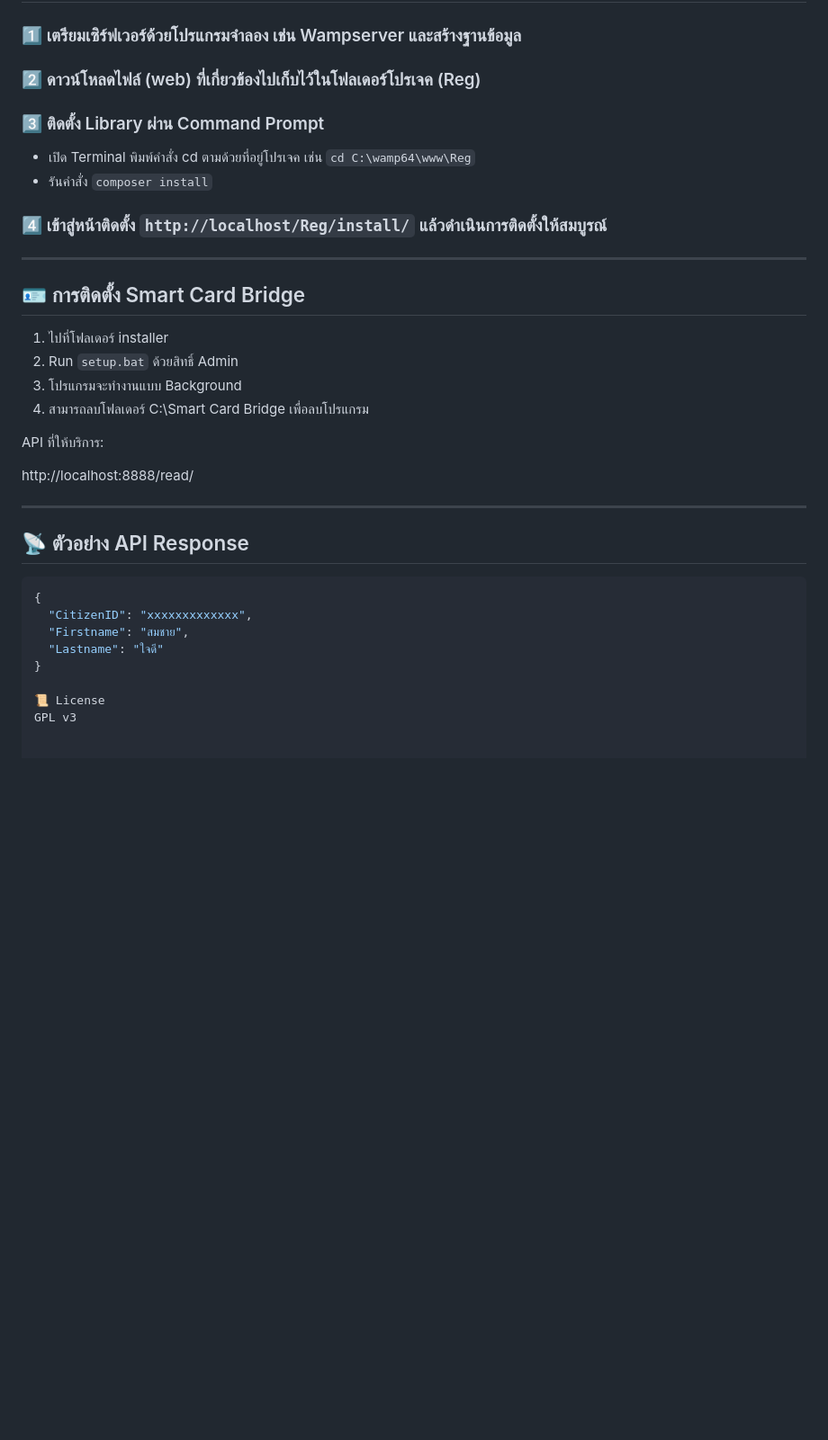
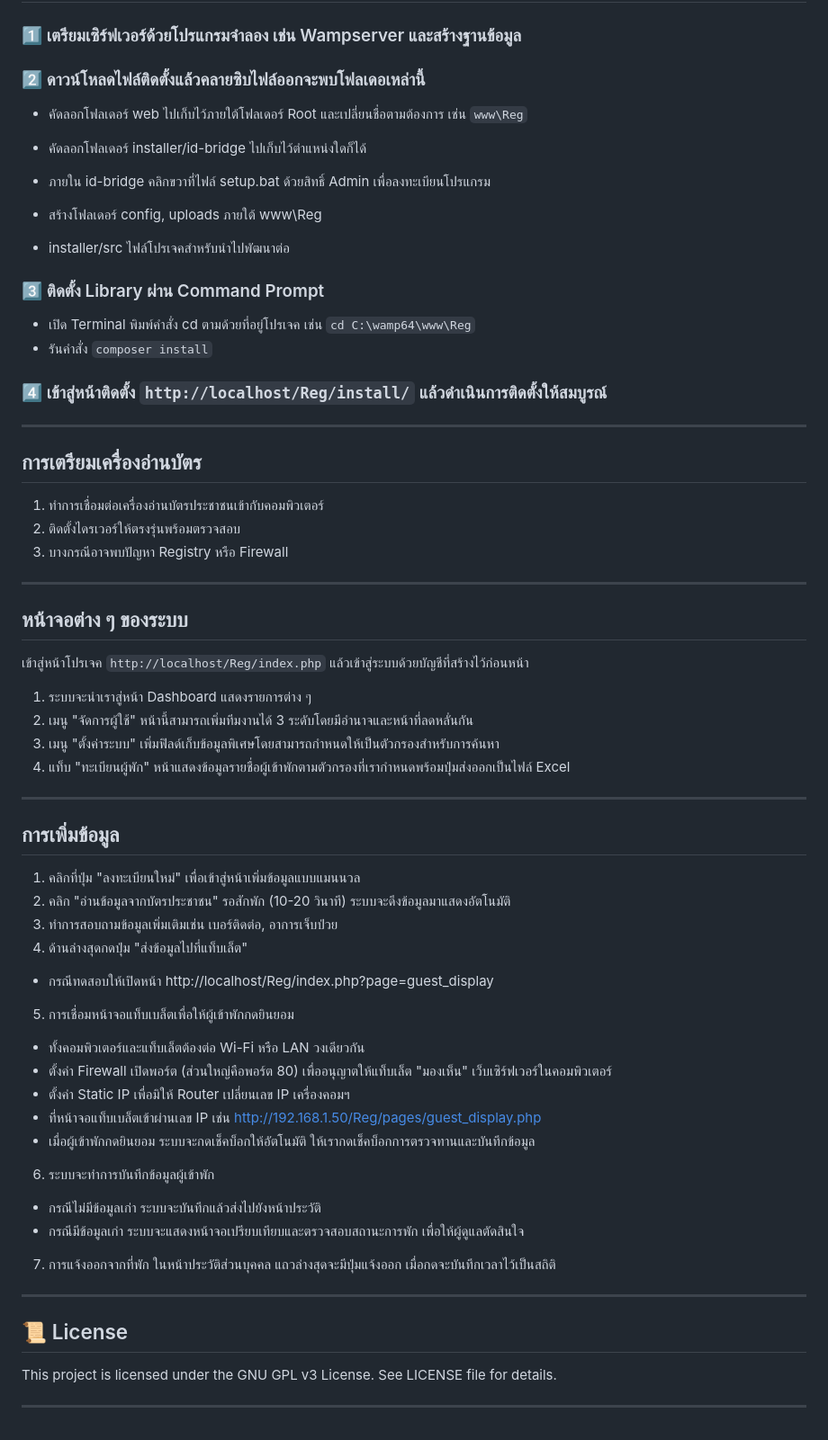
Before and after one commit to l3OSS/ID_Registry_System, a Markdown page: README.md, the part around one of its changes. Shown at 90% size. Drawn GitHub-style; blank space fills up the shorter version.

Commit message:
Update rename file.

````diff
--- a/README.md
+++ b/README.md
@@ -61,7 +73,13 @@
 
 ### 1️⃣ เตรียมเซิร์ฟเวอร์ด้วยโปรแกรมจำลอง เช่น Wampserver และสร้างฐานข้อมูล
 
-### 2️⃣ ดาวน์โหลดไฟล์ (web) ที่เกี่ยวข้องไปเก็บไว้ในโฟลเดอร์โปรเจค (Reg)
+### 2️⃣ ดาวน์โหลดไฟล์ติดตั้งแล้วคลายซิบไฟล์ออกจะพบโฟลเดอเหล่านี้
+- คัดลอกโฟลเดอร์ web ไปเก็บไว้ภายใต้โฟลเดอร์ Root และเปลี่ยนชื่อตามต้องการ เช่น `www\Reg`
+- คัดลอกโฟลเดอร์ installer/id-bridge ไปเก็บไว้ตำแหน่งใดก็ได้
+- ภายใน id-bridge คลิกขวาที่ไฟล์ setup.bat ด้วยสิทธิ์ Admin เพื่อลงทะเบียนโปรแกรม
+- สร้างโฟลเดอร์ config, uploads ภายใต้ www\Reg
+
+- installer/src ไฟล์โปรเจคสำหรับนำไปพัฒนาต่อ
 
 ### 3️⃣ ติดตั้ง Library ผ่าน Command Prompt
 - เปิด Terminal พิมพ์คำสั่ง cd ตามด้วยที่อยู่โปรเจค เช่น
@@ -73,27 +91,47 @@
 
 ---
 
-## 🪪 การติดตั้ง Smart Card Bridge
+## การเตรียมเครื่องอ่านบัตร
 
-1. ไปที่โฟลเดอร์ installer
-2. Run `setup.bat` ด้วยสิทธิ์ Admin
-3. โปรแกรมจะทำงานแบบ Background
-4. สามารถลบโฟลเดอร์ C:\Smart Card Bridge เพื่อลบโปรแกรม
-
-API ที่ให้บริการ:
-
-http://localhost:8888/read/
+1. ทำการเชื่อมต่อเครื่องอ่านบัตรประชาชนเข้ากับคอมพิวเตอร์
+2. ติดตั้งไดรเวอร์ให้ตรงรุ่นพร้อมตรวจสอบ
+3. บางกรณีอาจพบปัญหา Registry หรือ Firewall
 
 ---
 
-## 📡 ตัวอย่าง API Response
+## หน้าจอต่าง ๆ ของระบบ
 
-```json
-{
-  "CitizenID": "xxxxxxxxxxxxx",
-  "Firstname": "สมชาย",
-  "Lastname": "ใจดี"
-}
+เข้าสู่หน้าโปรเจค `http://localhost/Reg/index.php` แล้วเข้าสู่ระบบด้วยบัญชีที่สร้างไว้ก่อนหน้า
 
-📜 License
-GPL v3
+1. ระบบจะนำเราสู่หน้า Dashboard แสดงรายการต่าง ๆ
+2. เมนู "จัดการผู้ใช้" หน้านี้สามารถเพิ่มทีมงานได้ 3 ระดับโดยมีอำนาจและหน้าที่ลดหลั่นกัน
+3. เมนู "ตั้งค่าระบบ"  เพิ่มฟิลด์เก็บข้อมูลพิเศษโดยสามารถกำหนดให้เป็นตัวกรองสำหรับการค้นหา
+4. แท็บ "ทะเบียนผู้พัก" หน้าแสดงข้อมูลรายชื่อผู้เข้าพักตามตัวกรองที่เรากำหนดพร้อมปุ่มส่งออกเป็นไฟล์ Excel
+
+---
+
+## การเพิ่มข้อมูล
+1. คลิกที่ปุ่ม "ลงทะเบียนใหม่" เพื่อเข้าสู่หน้าเพิ่มข้อมูลแบบแมนนวล
+2. คลิก "อ่านข้อมูลจากบัตรประชาชน" รอสักพัก (10-20 วินาที) ระบบจะดึงข้อมูลมาแสดงอัตโนมัติ
+3. ทำการสอบถามข้อมูลเพิ่มเติมเช่น เบอร์ติดต่อ, อาการเจ็บป่วย
+4. ด้านล่างสุดกดปุ่ม "ส่งข้อมูลไปที่แท็บเล็ต"
+- กรณีทดสอบให้เปิดหน้า http://localhost/Reg/index.php?page=guest_display
+5. การเชื่อมหน้าจอแท็บเบล็ตเพื่อให้ผู้เข้าพักกดยินยอม
+- ทั้งคอมพิวเตอร์และแท็บเล็ตต้องต่อ Wi-Fi หรือ LAN วงเดียวกัน
+- ตั้งค่า Firewall เปิดพอร์ต (ส่วนใหญ่คือพอร์ต 80) เพื่ออนุญาตให้แท็บเล็ต "มองเห็น" เว็บเซิร์ฟเวอร์ในคอมพิวเตอร์
+- ตั้งค่า Static IP เพื่อมิให้ Router เปลี่ยนเลข IP เครื่องคอมฯ
+- ที่หน้าจอแท็บเบล็ตเข้าผ่านเลข IP เช่น http://192.168.1.50/Reg/pages/guest_display.php
+- เมื่อผู้เข้าพักกดยินยอม ระบบจะกดเช็คบ็อกให้อัตโนมัติ ให้เรากดเช็คบ็อกการตรวจทานและบันทึกข้อมูล
+6. ระบบจะทำการบันทึกข้อมูลผู้เข้าพัก
+- กรณีไม่มีข้อมูลเก่า ระบบจะบันทึกแล้วส่งไปยังหน้าประวัติ
+- กรณีมีข้อมูลเก่า ระบบจะแสดงหน้าจอเปรียบเทียบและตรวจสอบสถานะการพัก เพื่อให้ผู้ดูแลตัดสินใจ
+7. การแจ้งออกจากที่พัก ในหน้าประวัติส่วนบุคคล แถวล่างสุดจะมีปุ่มแจ้งออก เมื่อกดจะบันทึกเวลาไว้เป็นสถิติ
+
+---
+
+## 📜 License
+
+This project is licensed under the GNU GPL v3 License.
+See LICENSE file for details.
+
+---
````
Also changed, not shown: other parts of README.md (+13 -1 lines).
